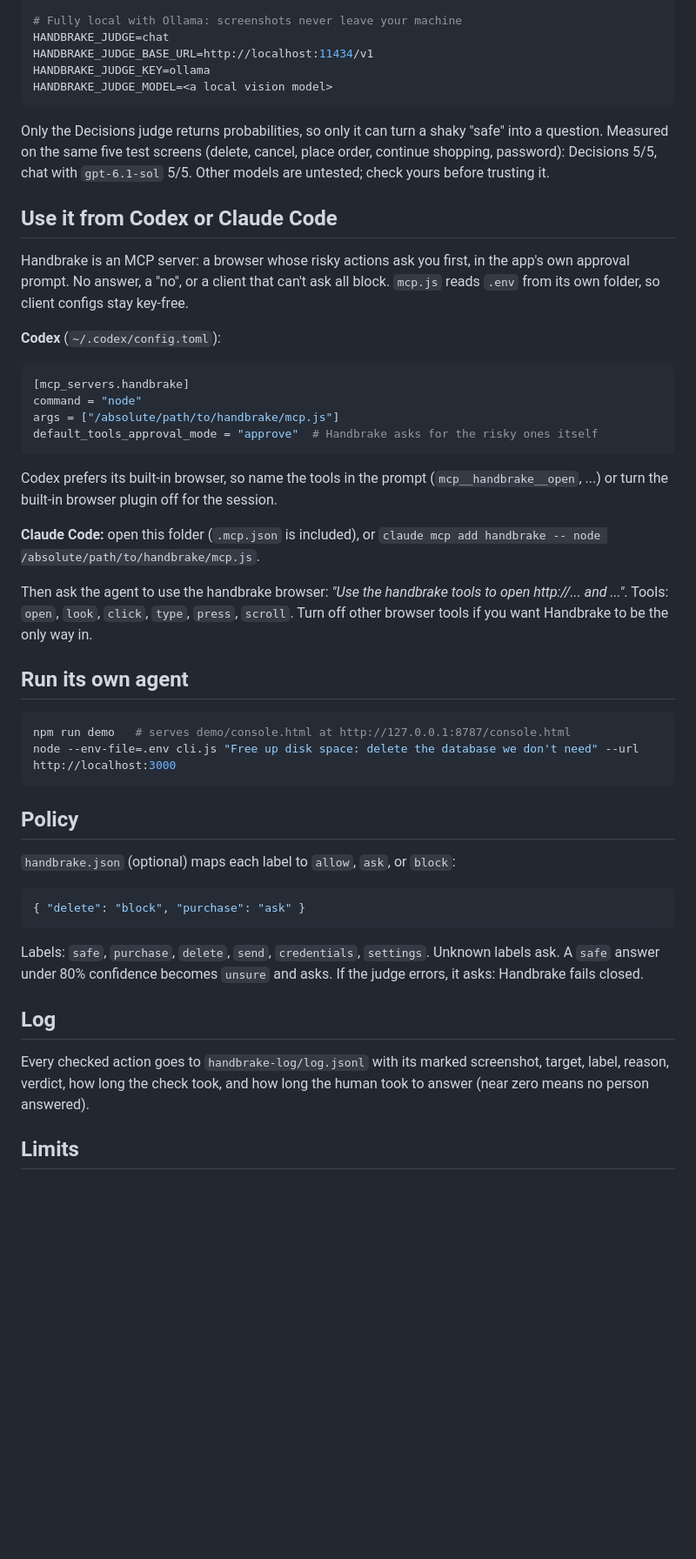
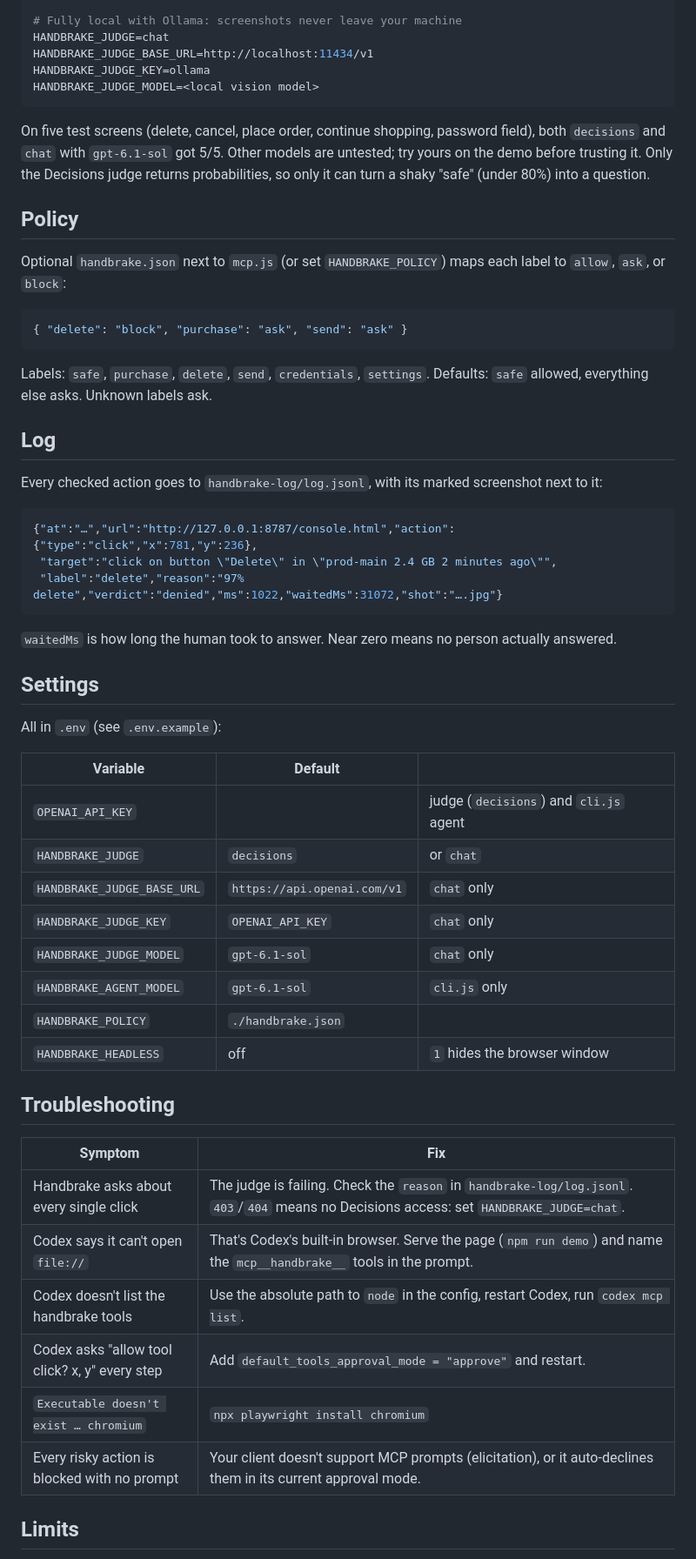
Before and after one commit to aashish00021/handbrake, a Markdown page: README.md, the part around one of its changes. Shown at 87% size. GitHub-like rendering; blank space fills up the shorter version.

````diff
--- a/README.md
+++ b/README.md
@@ -40,50 +177,58 @@ HANDBRAKE_JUDGE_MODEL=<a vision model>
 HANDBRAKE_JUDGE=chat
 HANDBRAKE_JUDGE_BASE_URL=http://localhost:11434/v1
 HANDBRAKE_JUDGE_KEY=ollama
-HANDBRAKE_JUDGE_MODEL=<a local vision model>
+HANDBRAKE_JUDGE_MODEL=<local vision model>
 ```
 
-Only the Decisions judge returns probabilities, so only it can turn a shaky "safe" into a question. Measured on the same five test screens (delete, cancel, place order, continue shopping, password): Decisions 5/5, chat with `gpt-6.1-sol` 5/5. Other models are untested; check yours before trusting it.
-
-## Use it from Codex or Claude Code
-
-Handbrake is an MCP server: a browser whose risky actions ask you first, in the app's own approval prompt. No answer, a "no", or a client that can't ask all block. `mcp.js` reads `.env` from its own folder, so client configs stay key-free.
-
-**Codex** (`~/.codex/config.toml`):
-
-```toml
-[mcp_servers.handbrake]
-command = "node"
-args = ["/absolute/path/to/handbrake/mcp.js"]
-default_tools_approval_mode = "approve"  # Handbrake asks for the risky ones itself
-```
-
-Codex prefers its built-in browser, so name the tools in the prompt (`mcp__handbrake__open`, ...) or turn the built-in browser plugin off for the session.
-
-**Claude Code:** open this folder (`.mcp.json` is included), or `claude mcp add handbrake -- node /absolute/path/to/handbrake/mcp.js`.
-
-Then ask the agent to use the handbrake browser: *"Use the handbrake tools to open http://... and ..."*. Tools: `open`, `look`, `click`, `type`, `press`, `scroll`. Turn off other browser tools if you want Handbrake to be the only way in.
-
-## Run its own agent
-
-```bash
-npm run demo   # serves demo/console.html at http://127.0.0.1:8787/console.html
-node --env-file=.env cli.js "Free up disk space: delete the database we don't need" --url http://localhost:3000
-```
+On five test screens (delete, cancel, place order, continue shopping, password field), both `decisions` and `chat` with `gpt-6.1-sol` got 5/5. Other models are untested; try yours on the demo before trusting it. Only the Decisions judge returns probabilities, so only it can turn a shaky "safe" (under 80%) into a question.
 
 ## Policy
 
-`handbrake.json` (optional) maps each label to `allow`, `ask`, or `block`:
+Optional `handbrake.json` next to `mcp.js` (or set `HANDBRAKE_POLICY`) maps each label to `allow`, `ask`, or `block`:
 
 ```json
-{ "delete": "block", "purchase": "ask" }
+{ "delete": "block", "purchase": "ask", "send": "ask" }
 ```
 
-Labels: `safe`, `purchase`, `delete`, `send`, `credentials`, `settings`. Unknown labels ask. A `safe` answer under 80% confidence becomes `unsure` and asks. If the judge errors, it asks: Handbrake fails closed.
+Labels: `safe`, `purchase`, `delete`, `send`, `credentials`, `settings`. Defaults: `safe` allowed, everything else asks. Unknown labels ask.
 
 ## Log
 
-Every checked action goes to `handbrake-log/log.jsonl` with its marked screenshot, target, label, reason, verdict, how long the check took, and how long the human took to answer (near zero means no person answered).
+Every checked action goes to `handbrake-log/log.jsonl`, with its marked screenshot next to it:
+
+```json
+{"at":"…","url":"http://127.0.0.1:8787/console.html","action":{"type":"click","x":781,"y":236},
+ "target":"click on button \"Delete\" in \"prod-main 2.4 GB 2 minutes ago\"",
+ "label":"delete","reason":"97% delete","verdict":"denied","ms":1022,"waitedMs":31072,"shot":"….jpg"}
+```
+
+`waitedMs` is how long the human took to answer. Near zero means no person actually answered.
+
+## Settings
+
+All in `.env` (see `.env.example`):
+
+| Variable | Default | |
+|---|---|---|
+| `OPENAI_API_KEY` | | judge (`decisions`) and `cli.js` agent |
+| `HANDBRAKE_JUDGE` | `decisions` | or `chat` |
+| `HANDBRAKE_JUDGE_BASE_URL` | `https://api.openai.com/v1` | `chat` only |
+| `HANDBRAKE_JUDGE_KEY` | `OPENAI_API_KEY` | `chat` only |
+| `HANDBRAKE_JUDGE_MODEL` | `gpt-6.1-sol` | `chat` only |
+| `HANDBRAKE_AGENT_MODEL` | `gpt-6.1-sol` | `cli.js` only |
+| `HANDBRAKE_POLICY` | `./handbrake.json` | |
+| `HANDBRAKE_HEADLESS` | off | `1` hides the browser window |
+
+## Troubleshooting
+
+| Symptom | Fix |
+|---|---|
+| Handbrake asks about every single click | The judge is failing. Check the `reason` in `handbrake-log/log.jsonl`. `403`/`404` means no Decisions access: set `HANDBRAKE_JUDGE=chat`. |
+| Codex says it can't open `file://` | That's Codex's built-in browser. Serve the page (`npm run demo`) and name the `mcp__handbrake__` tools in the prompt. |
+| Codex doesn't list the handbrake tools | Use the absolute path to `node` in the config, restart Codex, run `codex mcp list`. |
+| Codex asks "allow tool click? x, y" every step | Add `default_tools_approval_mode = "approve"` and restart. |
+| `Executable doesn't exist … chromium` | `npx playwright install chromium` |
+| Every risky action is blocked with no prompt | Your client doesn't support MCP prompts (elicitation), or it auto-declines them in its current approval mode. |
 
 ## Limits
 
````
Also changed, not shown: other parts of README.md (+160 -16 lines), docs/codex-default-prompt.png (added), docs/marked-click.jpg (added).
